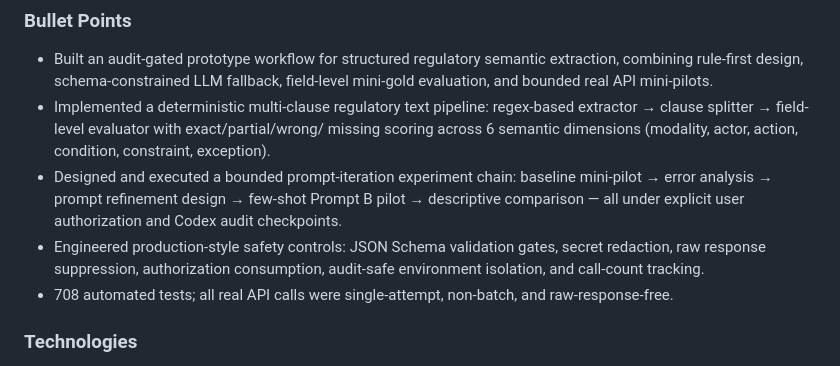
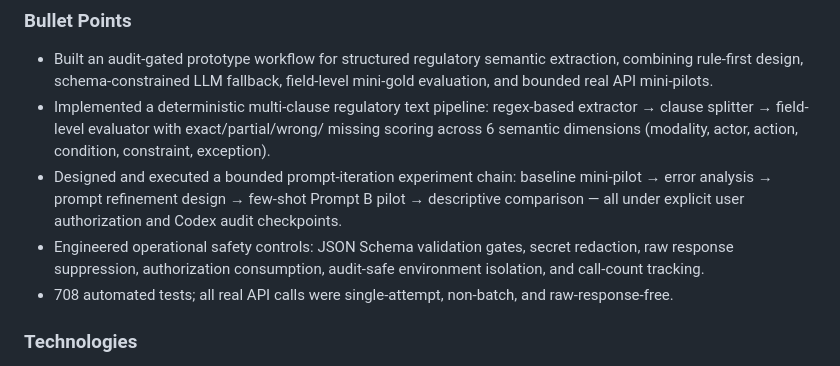
Before and after one commit to chaos-66/bpc-hybrid, a Markdown page: docs/r13_9_resume_and_interview_talking_points.md, the part around the change. Drawn GitHub-style.

```diff
--- a/docs/r13_9_resume_and_interview_talking_points.md
+++ b/docs/r13_9_resume_and_interview_talking_points.md
@@ -22,7 +22,7 @@ statements stay within the accepted evidence boundary.
   mini-pilot → error analysis → prompt refinement design → few-shot Prompt B
   pilot → descriptive comparison — all under explicit user authorization and
   Codex audit checkpoints.
-- Engineered production-style safety controls: JSON Schema validation gates,
+- Engineered operational safety controls: JSON Schema validation gates,
   secret redaction, raw response suppression, authorization consumption,
   audit-safe environment isolation, and call-count tracking.
 - 708 automated tests; all real API calls were single-attempt, non-batch, and
```
Also changed, not shown: README.md (+1 -1 lines), docs/experiment_log.md (+28 -0 lines).
